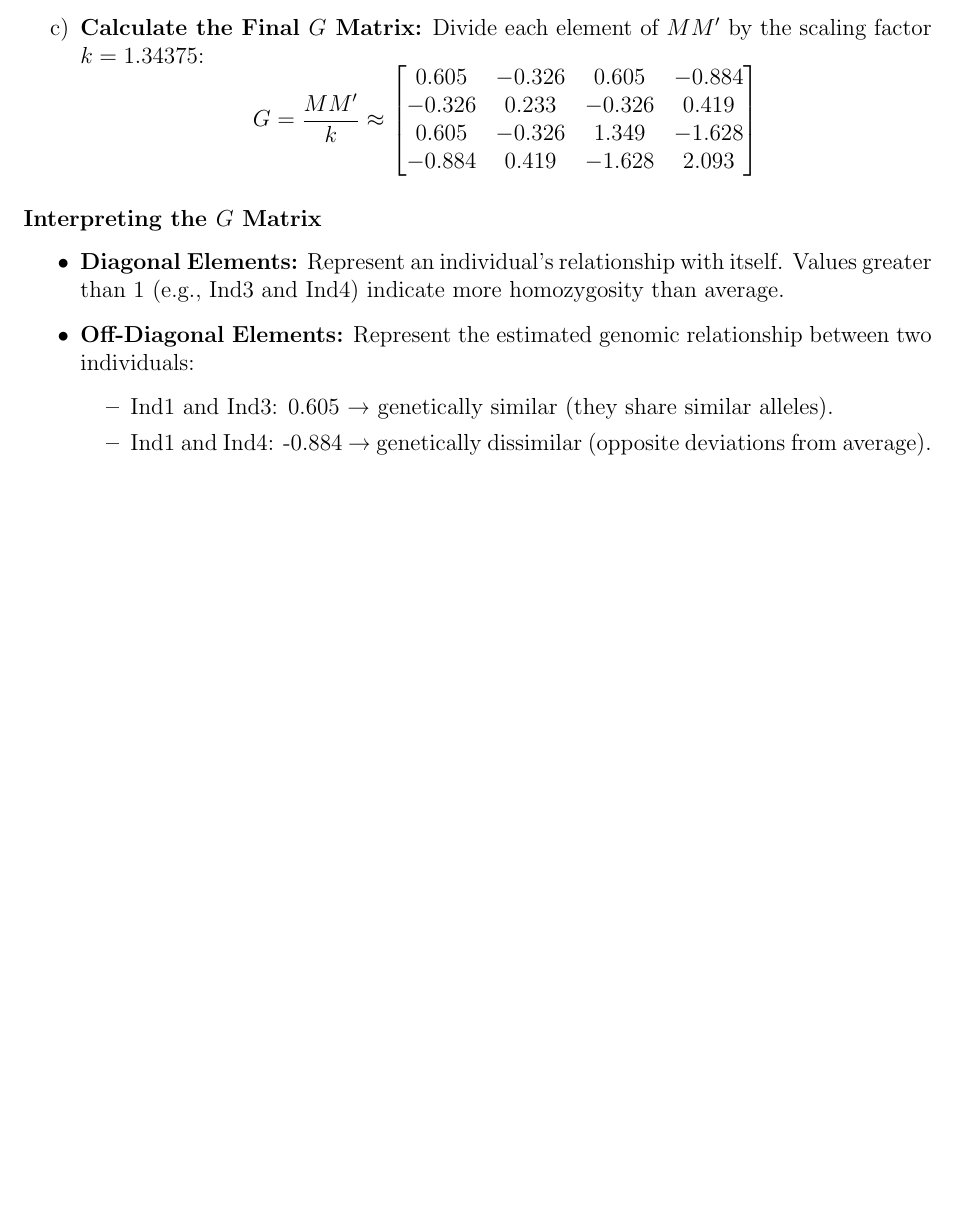
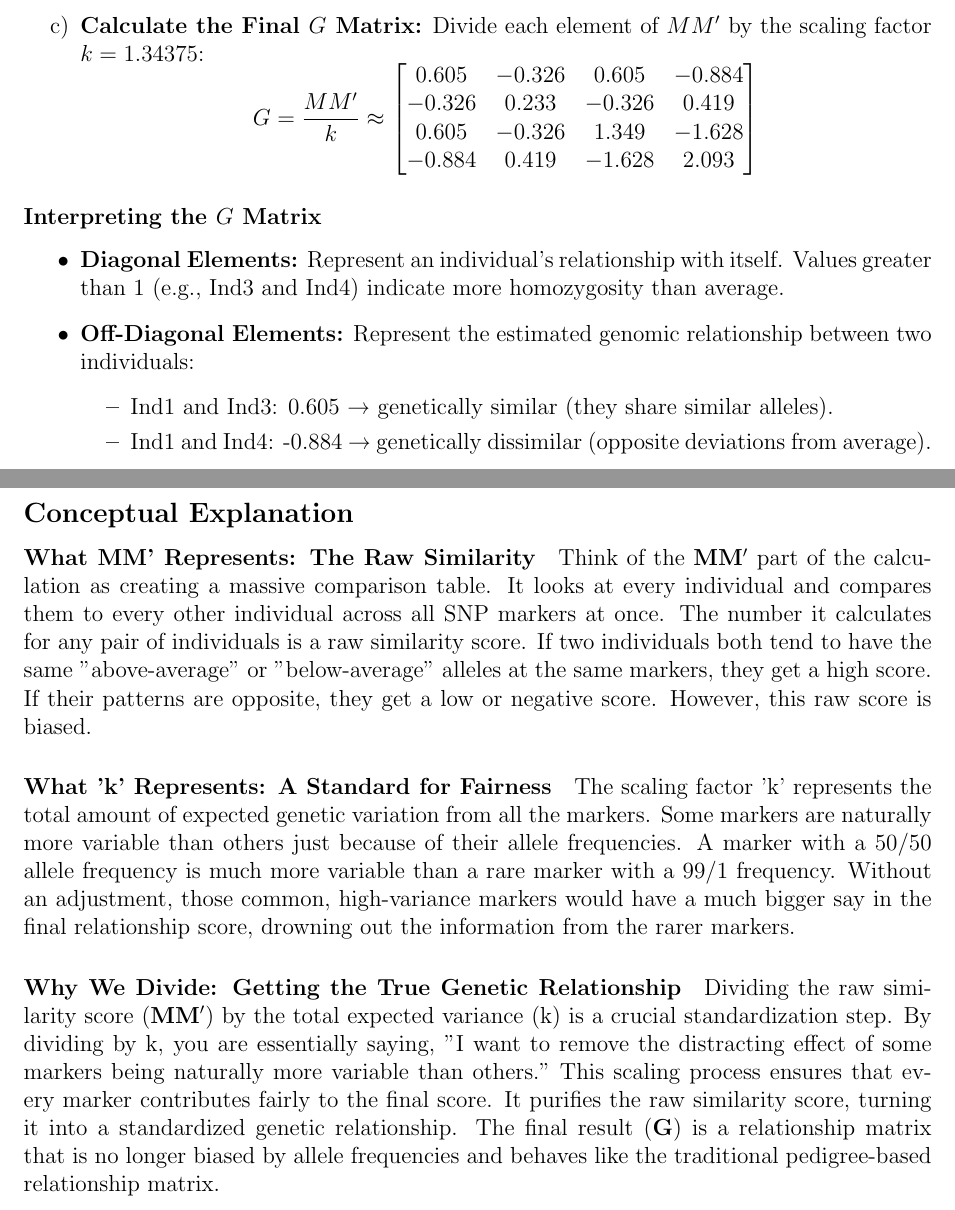
Before and after one commit to higefee-218/ANS610_QUANTITATIVE_GENETICS, a LaTeX document (Note/TEX/G matrix building.tex): part of page 4 of 4 before the commit and two parts of pages 4 and 5 of 5 after it, the two joined at a grey line, cut so that both start at the same text, the shorter picture padded with empty space. Compiled offline with pdfLaTeX.

Commit message:
Update G matrix building.tex

```diff
--- a/Note/TEX/G matrix building.tex
+++ b/Note/TEX/G matrix building.tex
@@ -264,4 +264,26 @@ W =
     \end{itemize}
 \end{itemize}
 
+\subsection*{Conceptual Explanation}
+
+\paragraph{What MM' Represents: The Raw Similarity}
+Think of the $\mathbf{MM'}$ part of the calculation as creating a massive comparison table. It looks at every individual and compares them to every other individual across all SNP markers at once. The number it calculates for any pair of individuals is a raw similarity score. If two individuals both tend to have the same "above-average" or "below-average" alleles at the same markers, they get a high score. If their patterns are opposite, they get a low or negative score. However, this raw score is biased.
+
+\paragraph{What 'k' Represents: A Standard for Fairness}
+The scaling factor 'k' represents the total amount of expected genetic variation from all the markers. Some markers are naturally more variable than others just because of their allele frequencies. A marker with a 50/50 allele frequency is much more variable than a rare marker with a 99/1 frequency. Without an adjustment, those common, high-variance markers would have a much bigger say in the final relationship score, drowning out the information from the rarer markers.
+
+\paragraph{Why We Divide: Getting the True Genetic Relationship}
+Dividing the raw similarity score ($\mathbf{MM'}$) by the total expected variance (k) is a crucial standardization step. By dividing by k, you are essentially saying, "I want to remove the distracting effect of some markers being naturally more variable than others." This scaling process ensures that every marker contributes fairly to the final score. It purifies the raw similarity score, turning it into a standardized genetic relationship. The final result ($\mathbf{G}$) is a relationship matrix that is no longer biased by allele frequencies and behaves like the traditional pedigree-based relationship matrix.
+
+
+
+
+
+
+
+
+
+
+
+
 \end{document}
```
